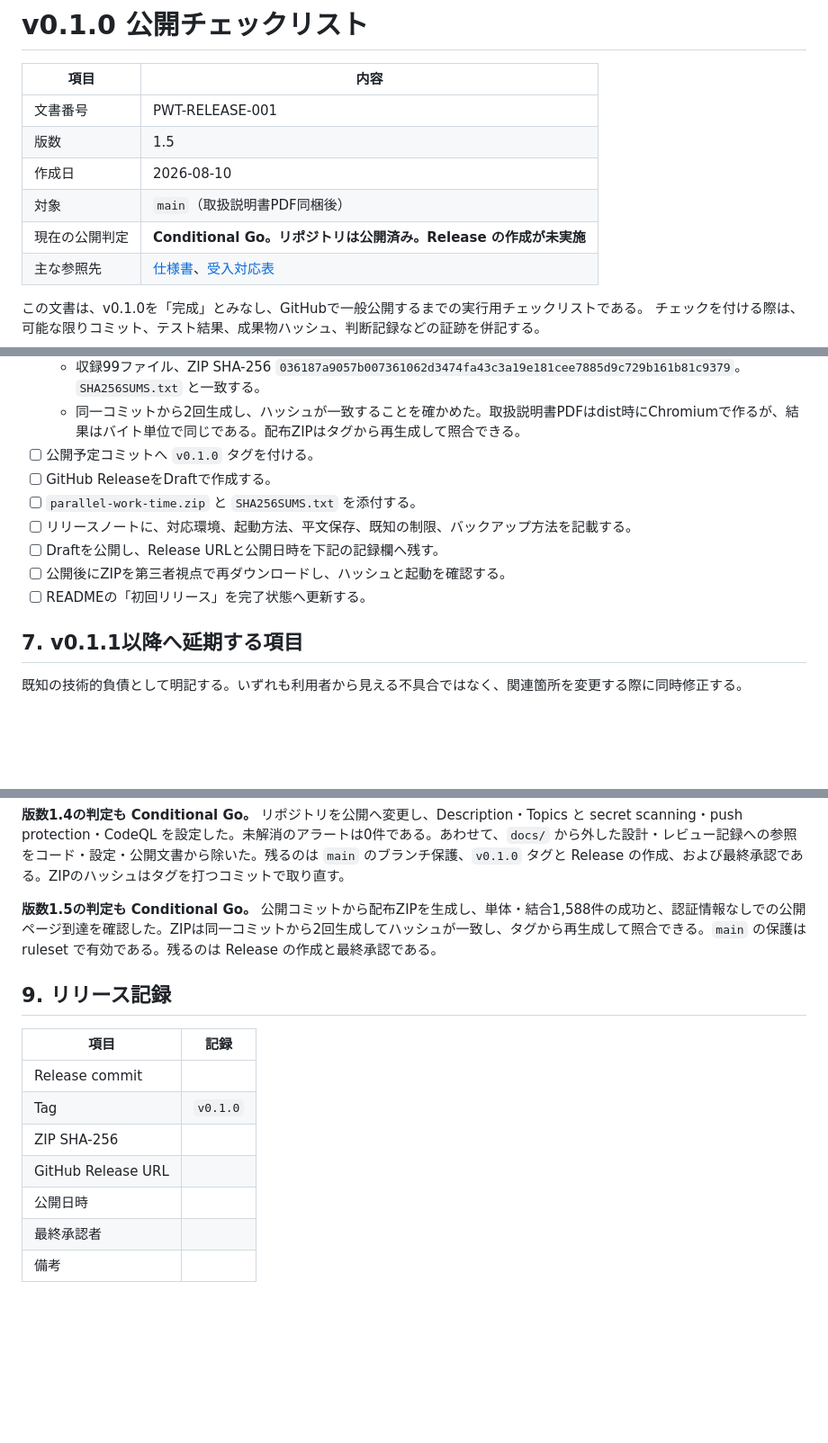
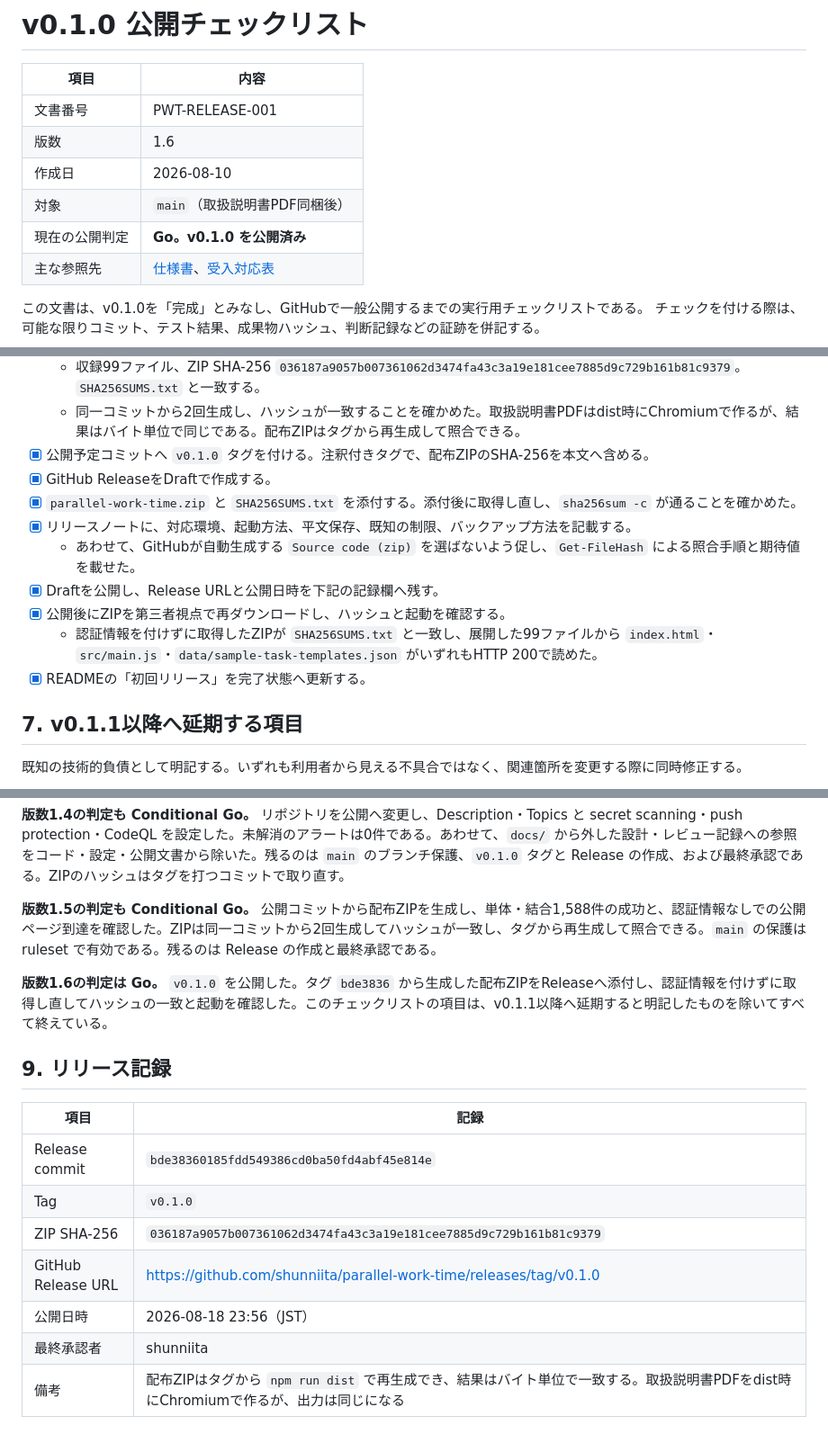
Before and after one commit to shunniita/parallel-work-time, a Markdown page: docs/RELEASE_CHECKLIST_V0.1.0.md, 3 parts joined by grey strips. Shown at 90% size. Drawn GitHub-style; blank space fills up the shorter version.

```diff
--- a/docs/RELEASE_CHECKLIST_V0.1.0.md
+++ b/docs/RELEASE_CHECKLIST_V0.1.0.md
@@ -3,10 +3,10 @@
 | 項目           | 内容                                                              |
 | -------------- | ----------------------------------------------------------------- |
 | 文書番号       | PWT-RELEASE-001                                                   |
-| 版数           | 1.5                                                               |
+| 版数           | 1.6                                                               |
 | 作成日         | 2026-08-10                                                        |
 | 対象           | `main`（取扱説明書PDF同梱後）                                      |
-| 現在の公開判定 | **Conditional Go。リポジトリは公開済み。Release の作成が未実施** |
+| 現在の公開判定 | **Go。v0.1.0 を公開済み** |
 | 主な参照先     | [仕様書](同時並行作業時間計測支援ツール_仕様書.md)、[受入対応表](ACCEPTANCE_TRACE.md) |
 
 この文書は、v0.1.0を「完成」とみなし、GitHubで一般公開するまでの実行用チェックリストである。
@@ -288,13 +289,15 @@ cmd.exe /d /c "mise exec -- npm audit --omit=dev --audit-level=high"
   - `src/` は配布物に含まれるため、コメントだけの変更でもZIPのハッシュは変わる。タグを打つコミットで取り直す。
   - 収録99ファイル、ZIP SHA-256 `036187a9057b007361062d3474fa43c3a19e181cee7885d9c729b161b81c9379`。`SHA256SUMS.txt` と一致する。
   - 同一コミットから2回生成し、ハッシュが一致することを確かめた。取扱説明書PDFはdist時にChromiumで作るが、結果はバイト単位で同じである。配布ZIPはタグから再生成して照合できる。
-- [ ] 公開予定コミットへ `v0.1.0` タグを付ける。
-- [ ] GitHub ReleaseをDraftで作成する。
-- [ ] `parallel-work-time.zip` と `SHA256SUMS.txt` を添付する。
-- [ ] リリースノートに、対応環境、起動方法、平文保存、既知の制限、バックアップ方法を記載する。
-- [ ] Draftを公開し、Release URLと公開日時を下記の記録欄へ残す。
-- [ ] 公開後にZIPを第三者視点で再ダウンロードし、ハッシュと起動を確認する。
-- [ ] READMEの「初回リリース」を完了状態へ更新する。
+- [x] 公開予定コミットへ `v0.1.0` タグを付ける。注釈付きタグで、配布ZIPのSHA-256を本文へ含める。
+- [x] GitHub ReleaseをDraftで作成する。
+- [x] `parallel-work-time.zip` と `SHA256SUMS.txt` を添付する。添付後に取得し直し、`sha256sum -c` が通ることを確かめた。
+- [x] リリースノートに、対応環境、起動方法、平文保存、既知の制限、バックアップ方法を記載する。
+  - あわせて、GitHubが自動生成する `Source code (zip)` を選ばないよう促し、`Get-FileHash` による照合手順と期待値を載せた。
+- [x] Draftを公開し、Release URLと公開日時を下記の記録欄へ残す。
+- [x] 公開後にZIPを第三者視点で再ダウンロードし、ハッシュと起動を確認する。
+  - 認証情報を付けずに取得したZIPが `SHA256SUMS.txt` と一致し、展開した99ファイルから `index.html`・`src/main.js`・`data/sample-task-templates.json` がいずれもHTTP 200で読めた。
+- [x] READMEの「初回リリース」を完了状態へ更新する。
 
 ## 7. v0.1.1以降へ延期する項目
 
@@ -364,14 +367,16 @@ F12-11、F12-20〜F12-22、F12-26〜F12-32 は解消済みである。F12-40〜F
 
 **版数1.5の判定も Conditional Go。** 公開コミットから配布ZIPを生成し、単体・結合1,588件の成功と、認証情報なしでの公開ページ到達を確認した。ZIPは同一コミットから2回生成してハッシュが一致し、タグから再生成して照合できる。`main` の保護は ruleset で有効である。残るのは Release の作成と最終承認である。
 
+**版数1.6の判定は Go。** `v0.1.0` を公開した。タグ `bde3836` から生成した配布ZIPをReleaseへ添付し、認証情報を付けずに取得し直してハッシュの一致と起動を確認した。このチェックリストの項目は、v0.1.1以降へ延期すると明記したものを除いてすべて終えている。
+
 ## 9. リリース記録
 
 | 項目               | 記録     |
 | ------------------ | -------- |
-| Release commit     |          |
+| Release commit     | `bde38360185fdd549386cd0ba50fd4abf45e814e` |
 | Tag                | `v0.1.0` |
-| ZIP SHA-256        |          |
-| GitHub Release URL |          |
-| 公開日時           |          |
-| 最終承認者         |          |
-| 備考               |          |
+| ZIP SHA-256        | `036187a9057b007361062d3474fa43c3a19e181cee7885d9c729b161b81c9379` |
+| GitHub Release URL | https://github.com/shunniita/parallel-work-time/releases/tag/v0.1.0 |
+| 公開日時           | 2026-08-18 23:56（JST） |
+| 最終承認者         | shunniita |
+| 備考               | 配布ZIPはタグから `npm run dist` で再生成でき、結果はバイト単位で一致する。取扱説明書PDFをdist時にChromiumで作るが、出力は同じになる |
```
Also changed, not shown: other parts of docs/RELEASE_CHECKLIST_V0.1.0.md (+2 -1 lines), README.md (+2 -2 lines).
